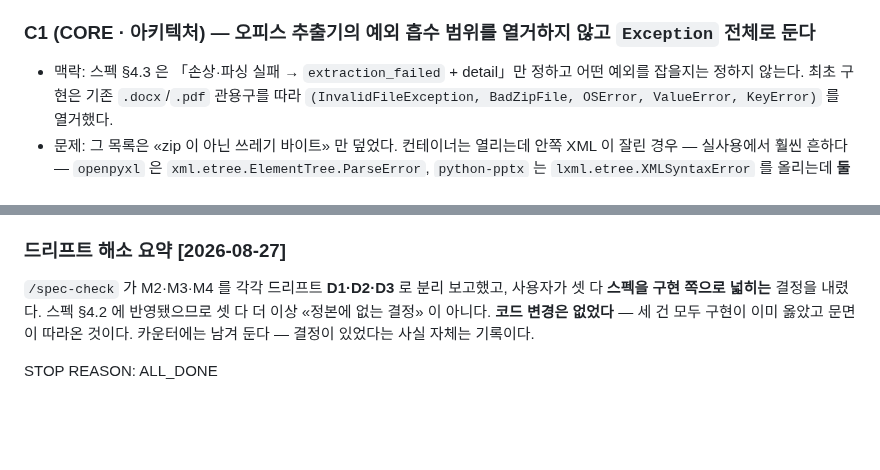
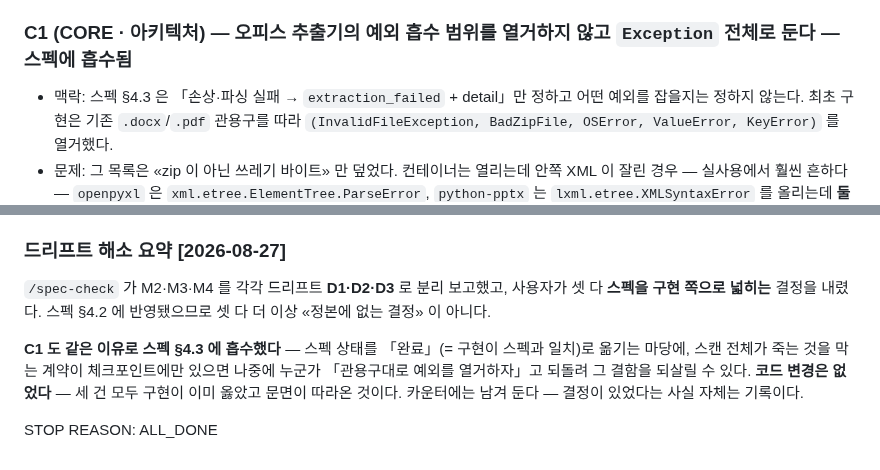
Before and after one commit to graybat21/CorpBrain-app-01, a Markdown page: docs/loop/DECISION_CHECKPOINT-v0.8.md, 2 parts joined by grey strips. Rendered like a GitHub page; blank space fills up the shorter version.

```diff
--- a/docs/loop/DECISION_CHECKPOINT-v0.8.md
+++ b/docs/loop/DECISION_CHECKPOINT-v0.8.md
@@ -38,7 +38,7 @@ MINOR: 4
   하면 `[노트]` 블록이 어느 슬라이드 것인지 알 수 없는 채로 놓인다. 「도형이 없으면 무조건
   생략」은 이미지만 있는 슬라이드를 겨냥한 규칙이지 노트를 버리라는 규칙이 아니다.
 
-### C1 (CORE · 아키텍처) — 오피스 추출기의 예외 흡수 범위를 열거하지 않고 `Exception` 전체로 둔다
+### C1 (CORE · 아키텍처) — 오피스 추출기의 예외 흡수 범위를 열거하지 않고 `Exception` 전체로 둔다 — **스펙에 흡수됨**
 
 - 맥락: 스펙 §4.3 은 「손상·파싱 실패 → `extraction_failed` + detail」만 정하고 어떤 예외를
   잡을지는 정하지 않는다. 최초 구현은 기존 `.docx`/`.pdf` 관용구를 따라
@@ -80,7 +80,11 @@ MINOR: 4
 
 `/spec-check` 가 M2·M3·M4 를 각각 드리프트 **D1·D2·D3** 로 분리 보고했고, 사용자가 셋 다
 **스펙을 구현 쪽으로 넓히는** 결정을 내렸다. 스펙 §4.2 에 반영됐으므로 셋 다 더 이상 «정본에
-없는 결정» 이 아니다. **코드 변경은 없었다** — 세 건 모두 구현이 이미 옳았고 문면이 따라온 것이다.
+없는 결정» 이 아니다.
+
+**C1 도 같은 이유로 스펙 §4.3 에 흡수했다** — 스펙 상태를 「완료」(= 구현이 스펙과 일치)로
+옮기는 마당에, 스캔 전체가 죽는 것을 막는 계약이 체크포인트에만 있으면 나중에 누군가
+「관용구대로 예외를 열거하자」고 되돌려 그 결함을 되살릴 수 있다. **코드 변경은 없었다** — 세 건 모두 구현이 이미 옳았고 문면이 따라온 것이다.
 카운터에는 남겨 둔다 — 결정이 있었다는 사실 자체는 기록이다.
 
 STOP REASON: ALL_DONE
```
Also changed, not shown: 1 other file.
